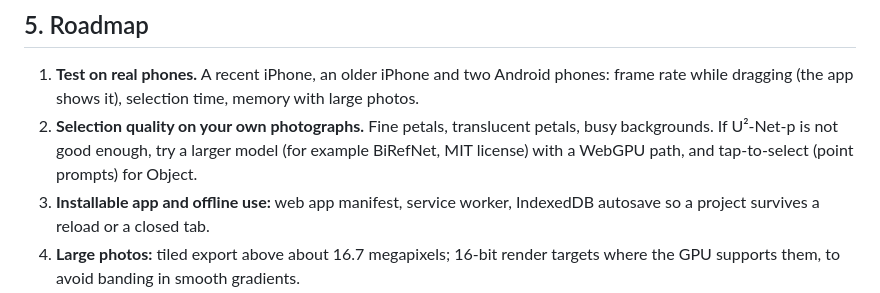
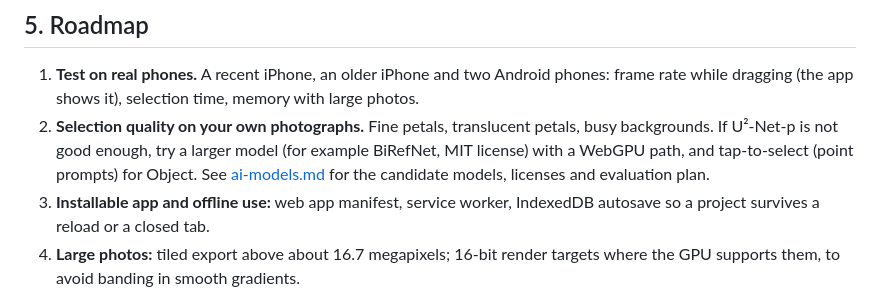
Before and after one commit to lesfleursdelanuitdev/lumiere, a Markdown page: docs/PLAN.md, the part around the change. GitHub-like rendering.

```diff
--- a/docs/PLAN.md
+++ b/docs/PLAN.md
@@ -106,6 +106,7 @@ Why not PhotoCraft: its filters run on one CPU core in the browser; radial blur
 2. **Selection quality on your own photographs.** Fine petals, translucent petals, busy
    backgrounds. If U²-Net-p is not good enough, try a larger model (for example BiRefNet, MIT
    license) with a WebGPU path, and tap-to-select (point prompts) for Object.
+   See [ai-models.md](ai-models.md) for the candidate models, licenses and evaluation plan.
 3. **Installable app and offline use:** web app manifest, service worker, IndexedDB autosave so a
    project survives a reload or a closed tab.
 4. **Large photos:** tiled export above about 16.7 megapixels; 16-bit render targets where the
```
Also changed, not shown: README.md (+1 -0 lines), docs/ai-models.md (added, +144 -0 lines).
